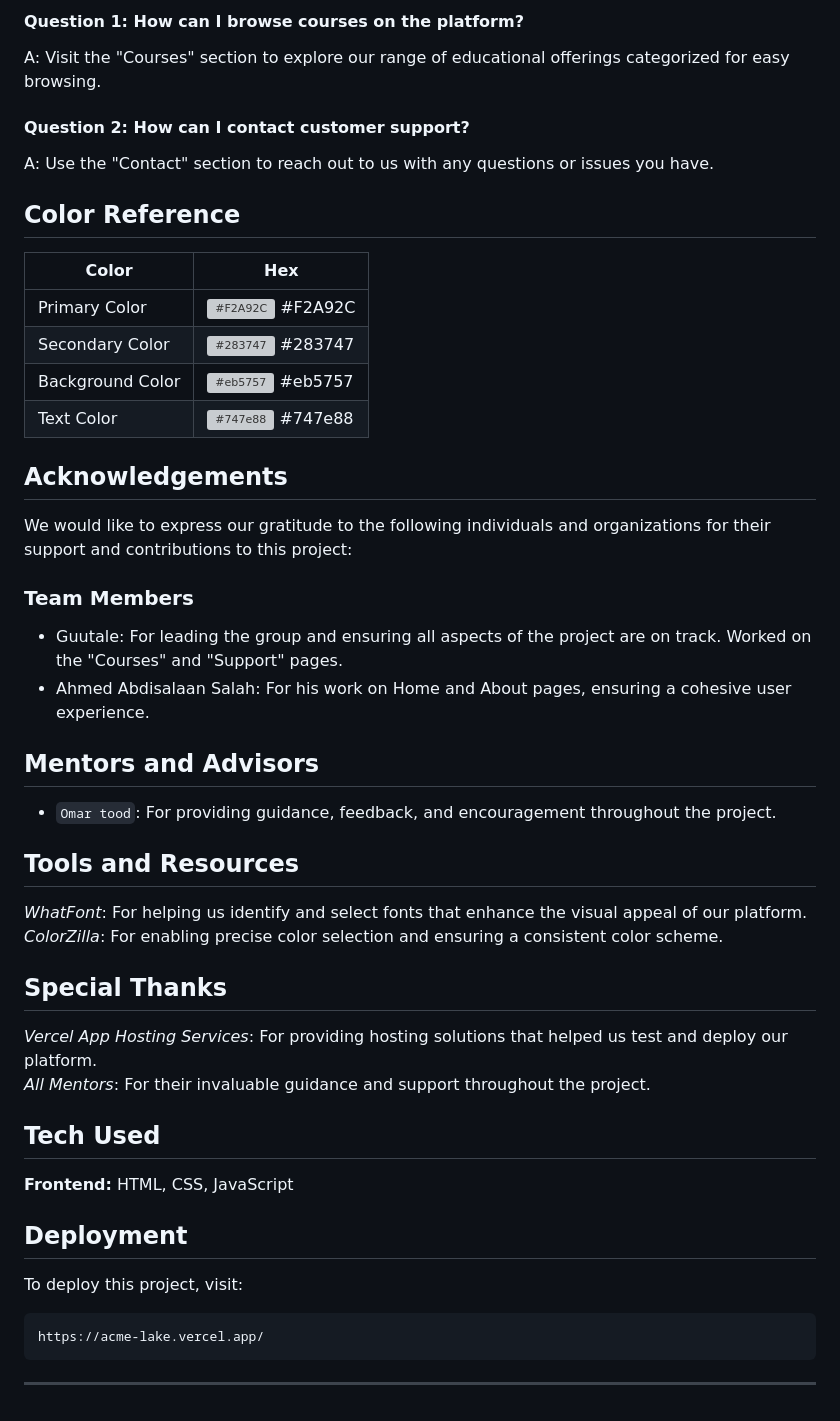
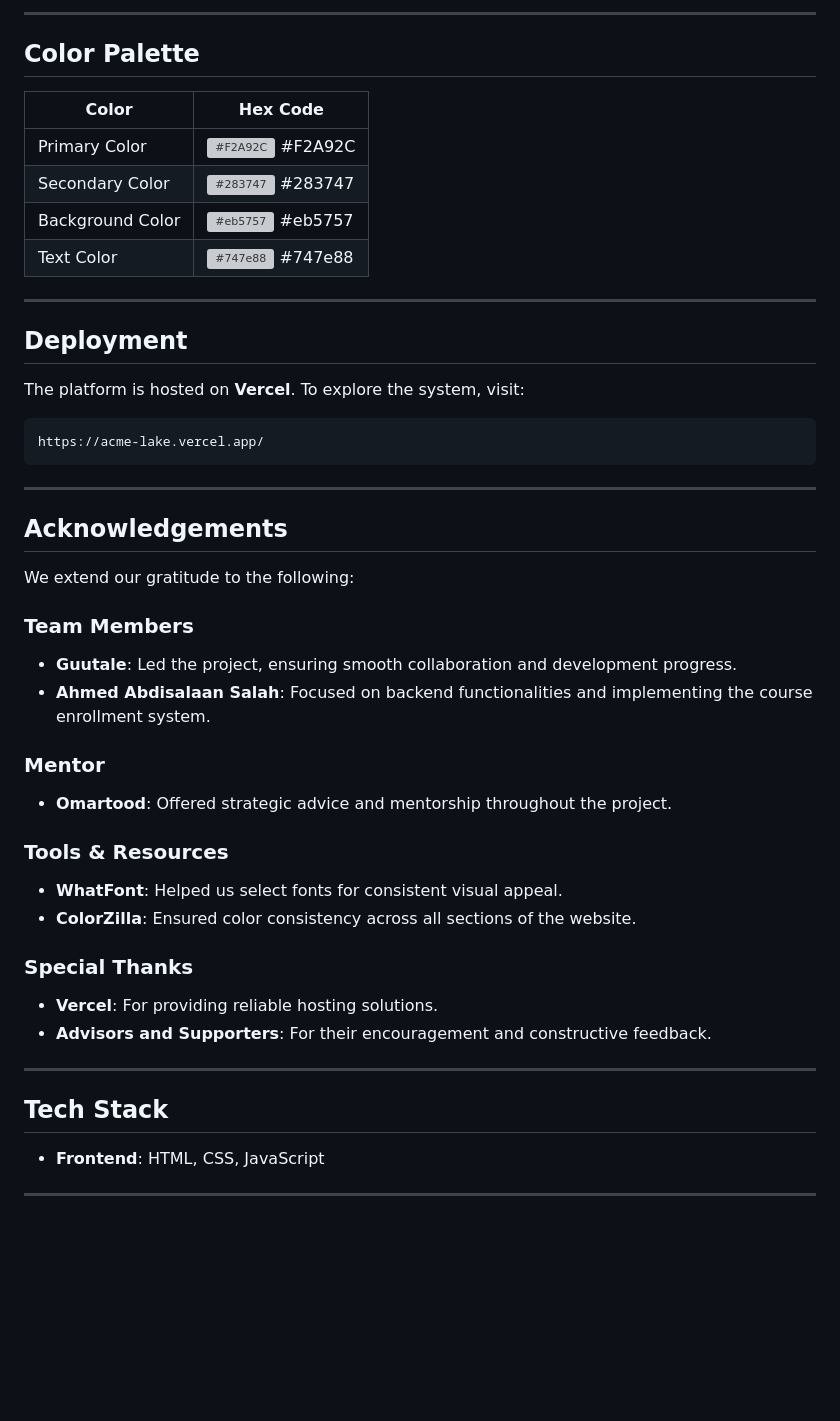
Before and after one commit to dugsiiyeinc/Online-Course-Management-System, a Markdown page: README.md, the part around the change printed below. Drawn GitHub-style; blank space fills up the shorter version; grey boxes are pictures that could not be loaded.

Commit message:
readme cha

````diff
--- a/README.md
+++ b/README.md
@@ -45,50 +59,50 @@ Our mentor for this project is - `Omartood` -.
 
-#### Question 1: How can I browse courses on the platform?
+---
 
-A: Visit the "Courses" section to explore our range of educational offerings categorized for easy browsing.
+## Color Palette
 
-#### Question 2: How can I contact customer support?
+| **Color**        | **Hex Code**                                                      |
+|-------------------|------------------------------------------------------------------|
+| Primary Color     | ![#F2A92C](https://via.placeholder.com/10/F2A92C?text=+) #F2A92C |
+| Secondary Color   | ![#283747](https://via.placeholder.com/10/283747?text=+) #283747 |
+| Background Color  | ![#eb5757](https://via.placeholder.com/10/eb5757?text=+) #eb5757 |
+| Text Color        | ![#747e88](https://via.placeholder.com/10/747e88?text=+) #747e88 |
 
-A: Use the "Contact" section to reach out to us with any questions or issues you have.
-
-## Color Reference
-
-| Color             | Hex                                                                |
-| ----------------- | ------------------------------------------------------------------ |
-| Primary    Color | ![#F2A92C](https://via.placeholder.com/10/0a192f?text=+) #F2A92C |
-| Secondary  Color | ![#283747](https://via.placeholder.com/10/f8f8f8?text=+) #283747 |
-| Background Color | ![#eb5757](https://via.placeholder.com/10/00b48a?text=+) #eb5757 |
-| Text       Color | ![#747e88](https://via.placeholder.com/10/00b48a?text=+) #747e88 |
-
-## Acknowledgements
-
-We would like to express our gratitude to the following individuals and organizations for their support and contributions to this project:
-
-### Team Members
--  Guutale: For leading the group and ensuring all aspects of the project are on track. Worked on the "Courses" and "Support" pages.
-- Ahmed Abdisalaan Salah: For his work on Home and About pages, ensuring a cohesive user experience.
-
-## Mentors and Advisors
-- `Omar tood`: For providing guidance, feedback, and encouragement throughout the project.
-
-## Tools and Resources
-*WhatFont*: For helping us identify and select fonts that enhance the visual appeal of our platform.
-*ColorZilla*: For enabling precise color selection and ensuring a consistent color scheme.
-
-## Special Thanks
-*Vercel App Hosting Services*: For providing hosting solutions that helped us test and deploy our platform.
-*All Mentors*: For their invaluable guidance and support throughout the project.
-
-## Tech Used
-
-**Frontend:** HTML, CSS, JavaScript
+---
 
 ## Deployment
 
-To deploy this project, visit:
+The platform is hosted on **Vercel**. To explore the system, visit:
 
 ```bash
 https://acme-lake.vercel.app/
 ```
 
 ---
+
+## Acknowledgements
+
+We extend our gratitude to the following:
+
+### **Team Members**
+- **Guutale**: Led the project, ensuring smooth collaboration and development progress.
+- **Ahmed Abdisalaan Salah**: Focused on backend functionalities and implementing the course enrollment system.
+
+### **Mentor**
+- **Omartood**: Offered strategic advice and mentorship throughout the project.
+
+### **Tools & Resources**
+- **WhatFont**: Helped us select fonts for consistent visual appeal.
+- **ColorZilla**: Ensured color consistency across all sections of the website.
+
+### **Special Thanks**
+- **Vercel**: For providing reliable hosting solutions.
+- **Advisors and Supporters**: For their encouragement and constructive feedback.
+
+---
+
+## Tech Stack
+
+- **Frontend**: HTML, CSS, JavaScript
+
+---
````
Also changed, not shown: other parts of README.md (+37 -23 lines).
